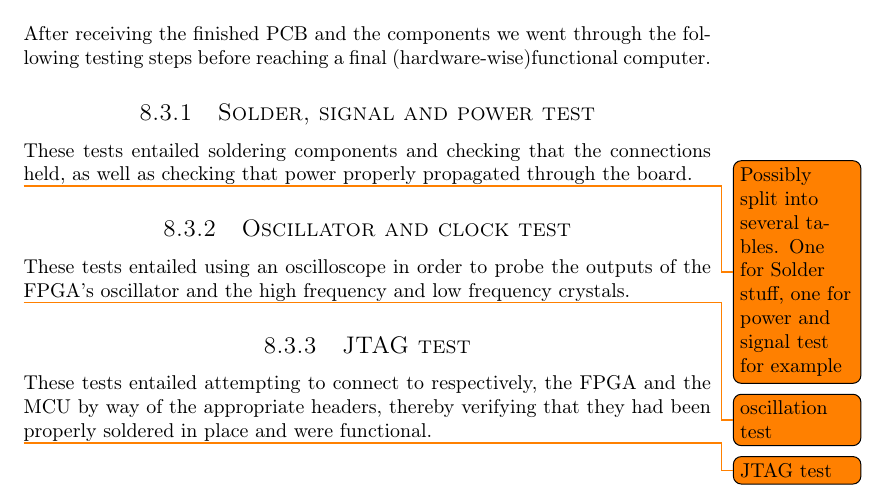
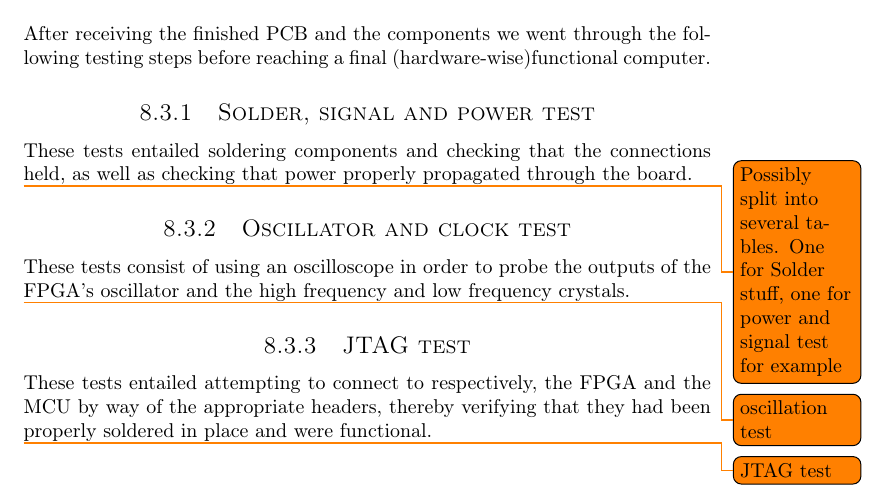
Before and after one commit to dmpro2014/report, a LaTeX thesis (report/report.tex, which reads report/testing/testing.tex): part of page 29 of 37, cut so that both start at the same text. Compiled offline with pdfLaTeX.

Commit message:
Change wording in oscillator test
Specifically:
From "entailed" to "consist of"

```diff
--- a/report/testing/testing.tex
+++ b/report/testing/testing.tex
@@ -16,7 +16,7 @@ These tests entailed soldering components and checking that the connections held
 \input{testing/Solder_test.tex}
 
 \subsection{Oscillator and clock test}
-These tests entailed using an oscilloscope in order to probe the outputs of the FPGA's oscillator and the high frequency and low frequency crystals.
+These tests consist of using an oscilloscope in order to probe the outputs of the FPGA's oscillator and the high frequency and low frequency crystals.
 \input{testing/oscillation_test.tex}
 
 \subsection{JTAG test}
```
